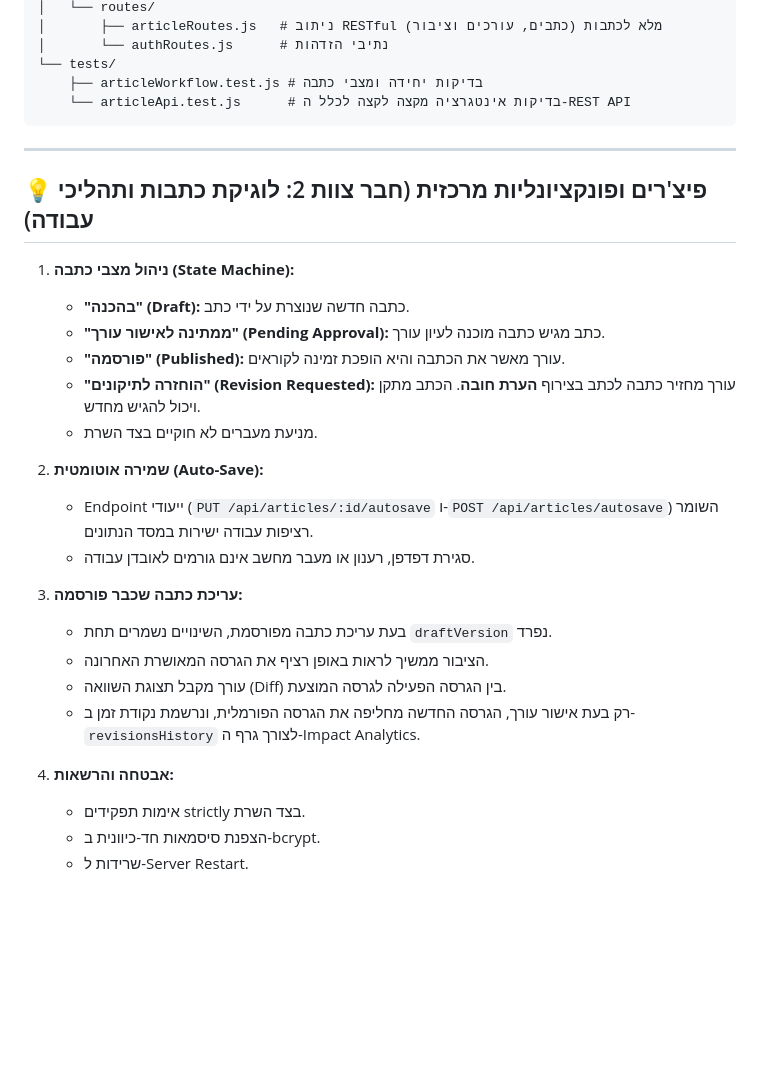
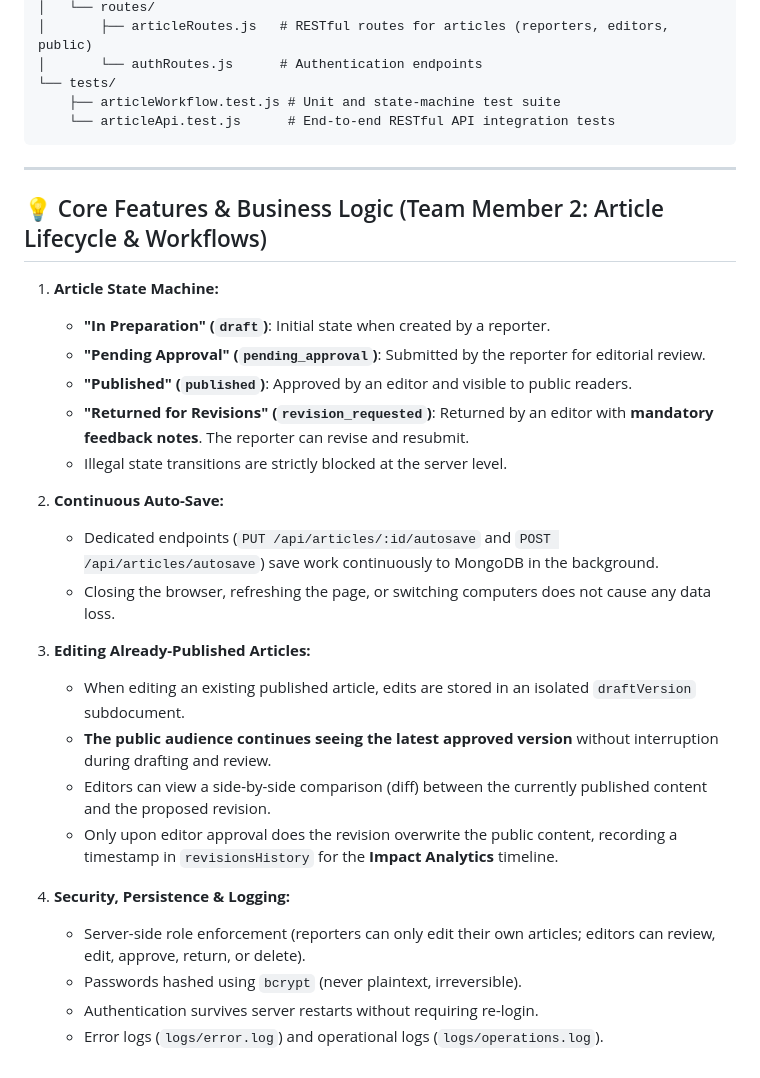
Before and after one commit to yoav7000/the-daily-web, a Markdown page: README.md, the part around one of its changes. Rendered like a GitHub page; blank space fills up the shorter version.

````diff
--- a/README.md
+++ b/README.md
@@ -76,33 +78,34 @@ the-daily-web/
 │   └── routes/
-│       ├── articleRoutes.js   # ניתוב RESTful מלא לכתבות (כתבים, עורכים וציבור)
-│       └── authRoutes.js      # נתיבי הזדהות
+│       ├── articleRoutes.js   # RESTful routes for articles (reporters, editors, public)
+│       └── authRoutes.js      # Authentication endpoints
 └── tests/
-    ├── articleWorkflow.test.js # בדיקות יחידה ומצבי כתבה
-    └── articleApi.test.js      # בדיקות אינטגרציה מקצה לקצה לכלל ה-REST API
+    ├── articleWorkflow.test.js # Unit and state-machine test suite
+    └── articleApi.test.js      # End-to-end RESTful API integration tests
 ```
 
 ---
 
-## 💡 פיצ'רים ופונקציונליות מרכזית (חבר צוות 2: לוגיקת כתבות ותהליכי עבודה)
+## 💡 Core Features & Business Logic (Team Member 2: Article Lifecycle & Workflows)
 
-1. **ניהול מצבי כתבה (State Machine):**
-   - **"בהכנה" (Draft):** כתבה חדשה שנוצרת על ידי כתב.
-   - **"ממתינה לאישור עורך" (Pending Approval):** כתב מגיש כתבה מוכנה לעיון עורך.
-   - **"פורסמה" (Published):** עורך מאשר את הכתבה והיא הופכת זמינה לקוראים.
-   - **"הוחזרה לתיקונים" (Revision Requested):** עורך מחזיר כתבה לכתב בצירוף **הערת חובה**. הכתב מתקן ויכול להגיש מחדש.
-   - מניעת מעברים לא חוקיים בצד השרת.
+1. **Article State Machine:**
+   - **"In Preparation" (`draft`)**: Initial state when created by a reporter.
+   - **"Pending Approval" (`pending_approval`)**: Submitted by the reporter for editorial review.
+   - **"Published" (`published`)**: Approved by an editor and visible to public readers.
+   - **"Returned for Revisions" (`revision_requested`)**: Returned by an editor with **mandatory feedback notes**. The reporter can revise and resubmit.
+   - Illegal state transitions are strictly blocked at the server level.
 
-2. **שמירה אוטומטית (Auto-Save):**
-   - Endpoint ייעודי (`PUT /api/articles/:id/autosave` ו-`POST /api/articles/autosave`) השומר רציפות עבודה ישירות במסד הנתונים.
-   - סגירת דפדפן, רענון או מעבר מחשב אינם גורמים לאובדן עבודה.
+2. **Continuous Auto-Save:**
+   - Dedicated endpoints (`PUT /api/articles/:id/autosave` and `POST /api/articles/autosave`) save work continuously to MongoDB in the background.
+   - Closing the browser, refreshing the page, or switching computers does not cause any data loss.
 
-3. **עריכת כתבה שכבר פורסמה:**
-   - בעת עריכת כתבה מפורסמת, השינויים נשמרים תחת `draftVersion` נפרד.
-   - הציבור ממשיך לראות באופן רציף את הגרסה המאושרת האחרונה.
-   - עורך מקבל תצוגת השוואה (Diff) בין הגרסה הפעילה לגרסה המוצעת.
-   - רק בעת אישור עורך, הגרסה החדשה מחליפה את הגרסה הפורמלית, ונרשמת נקודת זמן ב-`revisionsHistory` לצורך גרף ה-Impact Analytics.
+3. **Editing Already-Published Articles:**
+   - When editing an existing published article, edits are stored in an isolated `draftVersion` subdocument.
+   - **The public audience continues seeing the latest approved version** without interruption during drafting and review.
+   - Editors can view a side-by-side comparison (diff) between the currently published content and the proposed revision.
+   - Only upon editor approval does the revision overwrite the public content, recording a timestamp in `revisionsHistory` for the **Impact Analytics** timeline.
 
-4. **אבטחה והרשאות:**
-   - אימות תפקידים strictly בצד השרת.
-   - הצפנת סיסמאות חד-כיוונית ב-bcrypt.
-   - שרידות ל-Server Restart.
+4. **Security, Persistence & Logging:**
+   - Server-side role enforcement (reporters can only edit their own articles; editors can review, edit, approve, return, or delete).
+   - Passwords hashed using `bcrypt` (never plaintext, irreversible).
+   - Authentication survives server restarts without requiring re-login.
+   - Error logs (`logs/error.log`) and operational logs (`logs/operations.log`).
````
Also changed, not shown: other parts of README.md (+37 -35 lines).
